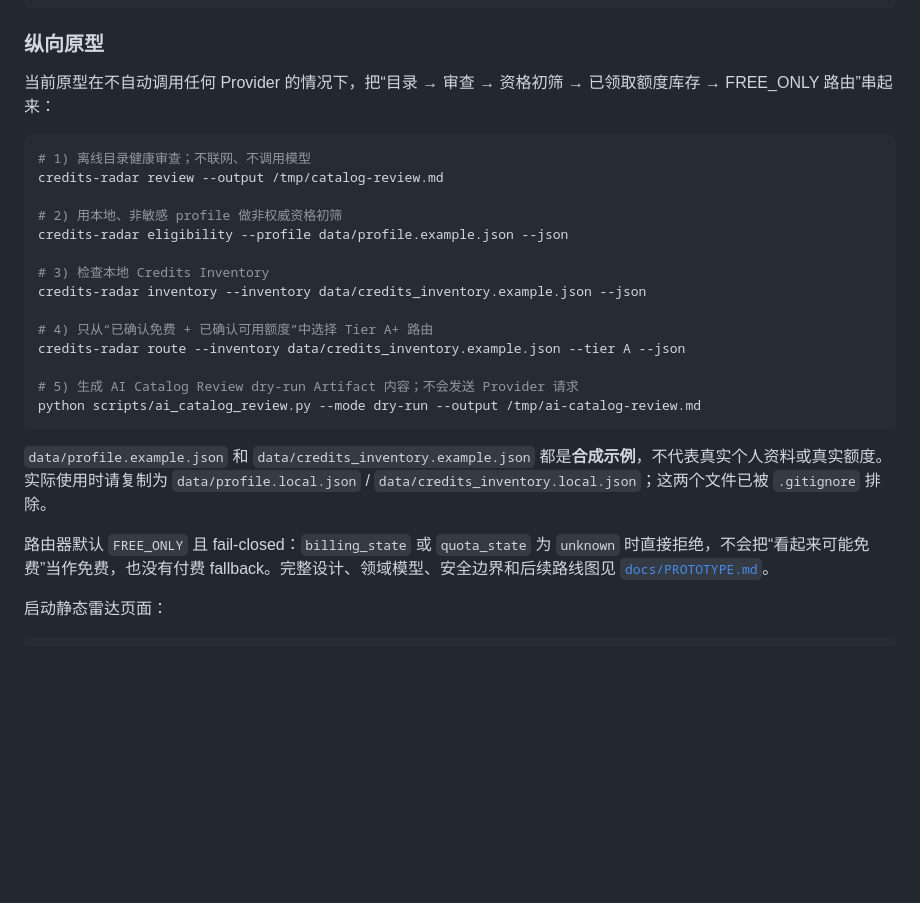
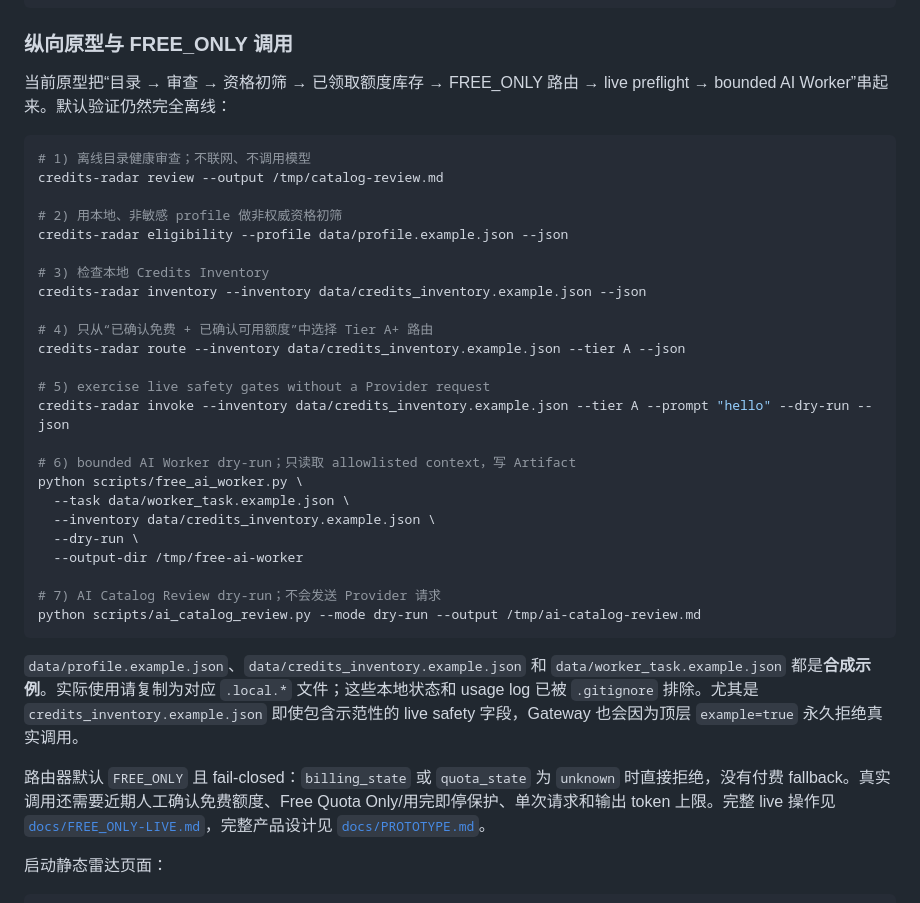
Before and after one commit to mingmingma258-boop/ai-credits-radar, a Markdown page: README.md, the part around one of its changes. Drawn GitHub-style; blank space fills up the shorter version.

````diff
--- a/README.md
+++ b/README.md
@@ -26,9 +26,9 @@ credits-radar list --access student --active-only
 credits-radar validate
 ```
 
-### 纵向原型
+### 纵向原型与 FREE_ONLY 调用
 
-当前原型在不自动调用任何 Provider 的情况下，把“目录 → 审查 → 资格初筛 → 已领取额度库存 → FREE_ONLY 路由”串起来：
+当前原型把“目录 → 审查 → 资格初筛 → 已领取额度库存 → FREE_ONLY 路由 → live preflight → bounded AI Worker”串起来。默认验证仍然完全离线：
 
 ```bash
 # 1) 离线目录健康审查；不联网、不调用模型
@@ -43,13 +43,23 @@ credits-radar inventory --inventory data/credits_inventory.example.json --json
 # 4) 只从“已确认免费 + 已确认可用额度”中选择 Tier A+ 路由
 credits-radar route --inventory data/credits_inventory.example.json --tier A --json
 
-# 5) 生成 AI Catalog Review dry-run Artifact 内容；不会发送 Provider 请求
+# 5) exercise live safety gates without a Provider request
+credits-radar invoke --inventory data/credits_inventory.example.json --tier A --prompt "hello" --dry-run --json
+
+# 6) bounded AI Worker dry-run；只读取 allowlisted context，写 Artifact
+python scripts/free_ai_worker.py \
+  --task data/worker_task.example.json \
+  --inventory data/credits_inventory.example.json \
+  --dry-run \
+  --output-dir /tmp/free-ai-worker
+
+# 7) AI Catalog Review dry-run；不会发送 Provider 请求
 python scripts/ai_catalog_review.py --mode dry-run --output /tmp/ai-catalog-review.md
 ```
 
-`data/profile.example.json` 和 `data/credits_inventory.example.json` 都是**合成示例**，不代表真实个人资料或真实额度。实际使用时请复制为 `data/profile.local.json` / `data/credits_inventory.local.json`；这两个文件已被 `.gitignore` 排除。
+`data/profile.example.json`、`data/credits_inventory.example.json` 和 `data/worker_task.example.json` 都是**合成示例**。实际使用请复制为对应 `.local.*` 文件；这些本地状态和 usage log 已被 `.gitignore` 排除。尤其是 `credits_inventory.example.json` 即使包含示范性的 live safety 字段，Gateway 也会因为顶层 `example=true` 永久拒绝真实调用。
 
-路由器默认 `FREE_ONLY` 且 fail-closed：`billing_state` 或 `quota_state` 为 `unknown` 时直接拒绝，不会把“看起来可能免费”当作免费，也没有付费 fallback。完整设计、领域模型、安全边界和后续路线图见 [`docs/PROTOTYPE.md`](docs/PROTOTYPE.md)。
+路由器默认 `FREE_ONLY` 且 fail-closed：`billing_state` 或 `quota_state` 为 `unknown` 时直接拒绝，没有付费 fallback。真实调用还需要近期人工确认免费额度、Free Quota Only/用完即停保护、单次请求和输出 token 上限。完整 live 操作见 [`docs/FREE_ONLY-LIVE.md`](docs/FREE_ONLY-LIVE.md)，完整产品设计见 [`docs/PROTOTYPE.md`](docs/PROTOTYPE.md)。
 
 启动静态雷达页面：
 
````
Also changed, not shown: other parts of README.md (+18 -12 lines).
